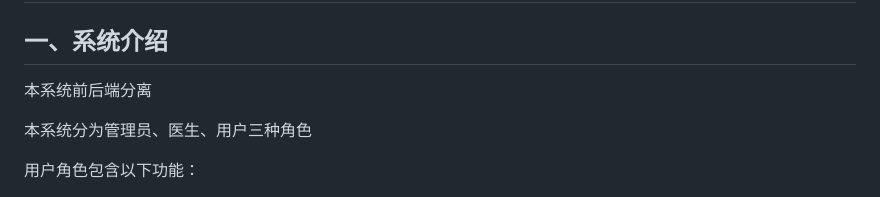
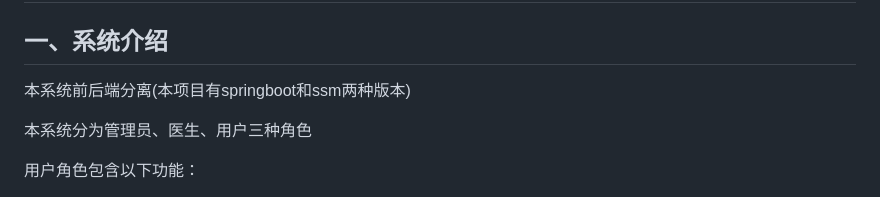
Before and after one commit to ynwynw/hospitalPublic, a Markdown page: README.md, the part around the change. Rendered like a GitHub page.

```diff
--- a/README.md
+++ b/README.md
@@ -13,7 +13,7 @@
 ## 基于Springboot/ssm+vue的医院门诊病历系统(源代码+数据库+11000字文档)626
 
 ## 一、系统介绍
-本系统前后端分离
+本系统前后端分离(本项目有springboot和ssm两种版本)
 
 本系统分为管理员、医生、用户三种角色
 
```
